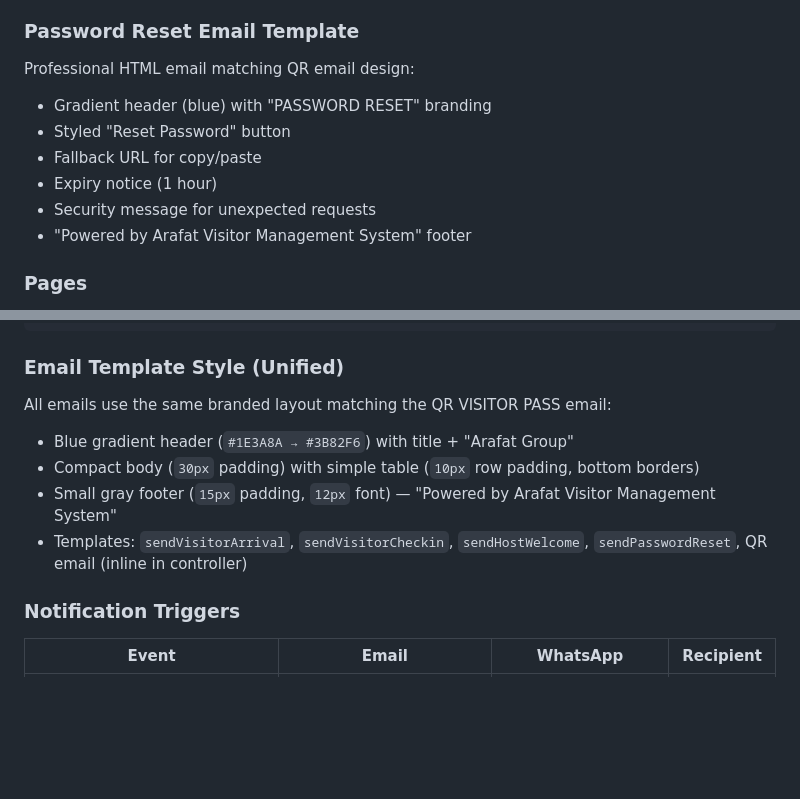
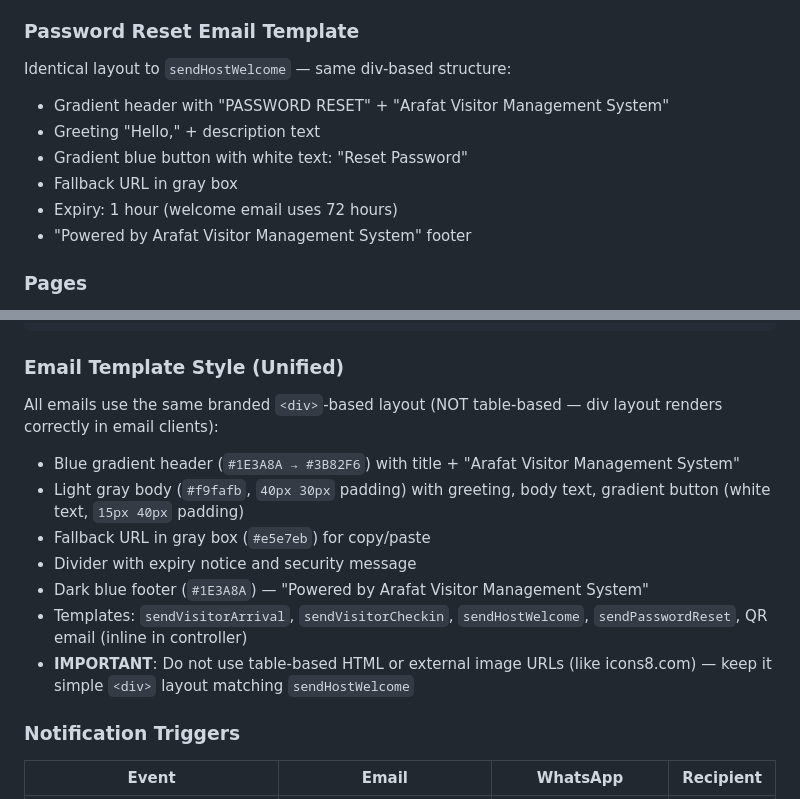
Before and after one commit to dev-noaman/arafatvisitor, a Markdown page: CLAUDE.md, 2 parts joined by grey strips. Rendered like a GitHub page; blank space fills up the shorter version.

Commit message:
docs: update CLAUDE.md email template style and password reset sections
Clarified div-based layout requirement, added warning against table-based
HTML and external image URLs for email templates.

Co-Authored-By: Claude Opus 4.6 <noreply@anthropic.com>

````diff
--- a/CLAUDE.md
+++ b/CLAUDE.md
@@ -529,12 +529,12 @@ Professional HTML email with:
 - Confirm password field must match (Zod `.refine()`)
 
 ### Password Reset Email Template
-Professional HTML email matching QR email design:
-- Gradient header (blue) with "PASSWORD RESET" branding
-- Styled "Reset Password" button
-- Fallback URL for copy/paste
-- Expiry notice (1 hour)
-- Security message for unexpected requests
+Identical layout to `sendHostWelcome` — same div-based structure:
+- Gradient header with "PASSWORD RESET" + "Arafat Visitor Management System"
+- Greeting "Hello," + description text
+- Gradient blue button with white text: "Reset Password"
+- Fallback URL in gray box
+- Expiry: 1 hour (welcome email uses 72 hours)
 - "Powered by Arafat Visitor Management System" footer
 
 ### Pages
@@ -570,11 +570,14 @@ WHATSAPP_API_KEY=<secret>
 ```
 
 ### Email Template Style (Unified)
-All emails use the same branded layout matching the QR VISITOR PASS email:
-- Blue gradient header (`#1E3A8A → #3B82F6`) with title + "Arafat Group"
-- Compact body (`30px` padding) with simple table (`10px` row padding, bottom borders)
-- Small gray footer (`15px` padding, `12px` font) — "Powered by Arafat Visitor Management System"
+All emails use the same branded `<div>`-based layout (NOT table-based — div layout renders correctly in email clients):
+- Blue gradient header (`#1E3A8A → #3B82F6`) with title + "Arafat Visitor Management System"
+- Light gray body (`#f9fafb`, `40px 30px` padding) with greeting, body text, gradient button (white text, `15px 40px` padding)
+- Fallback URL in gray box (`#e5e7eb`) for copy/paste
+- Divider with expiry notice and security message
+- Dark blue footer (`#1E3A8A`) — "Powered by Arafat Visitor Management System"
 - Templates: `sendVisitorArrival`, `sendVisitorCheckin`, `sendHostWelcome`, `sendPasswordReset`, QR email (inline in controller)
+- **IMPORTANT**: Do not use table-based HTML or external image URLs (like icons8.com) — keep it simple `<div>` layout matching `sendHostWelcome`
 
 ### Notification Triggers
 | Event | Email | WhatsApp | Recipient |
````
